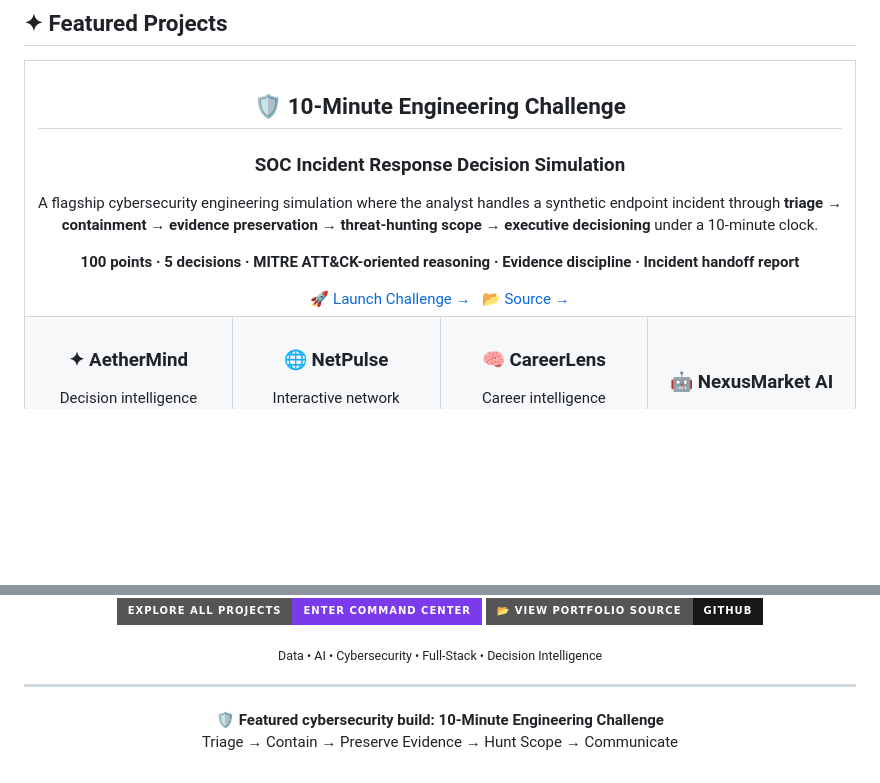
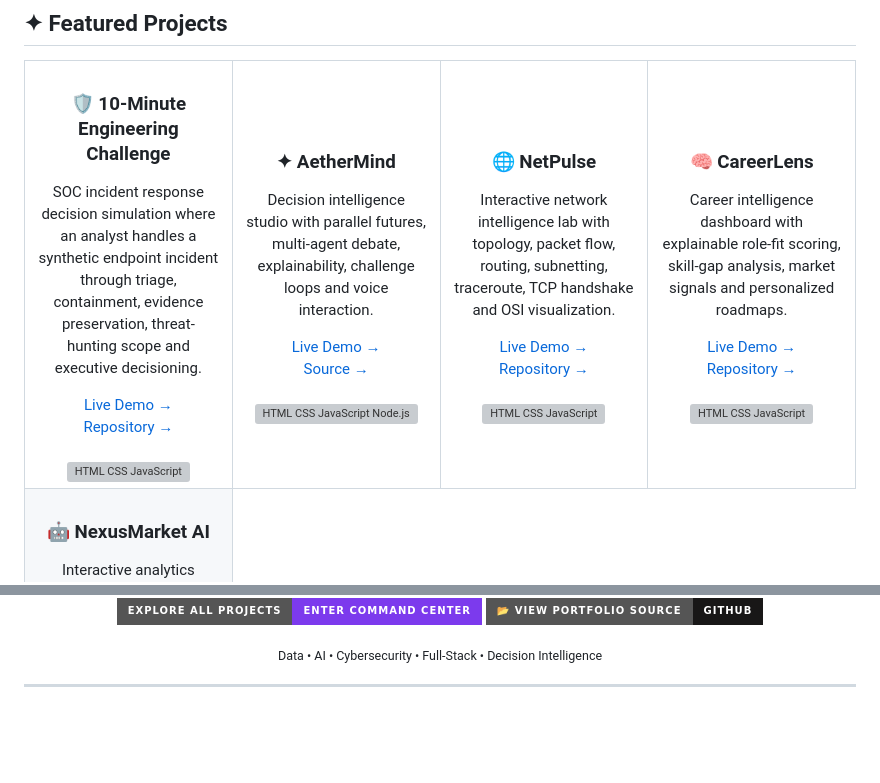
Before and after one commit to sakilurrashid1-star/sakilurrashid1-star, a Markdown page: README.md, 2 parts joined by grey strips. GitHub-like rendering; badges without logos; blank space fills up the shorter version; grey boxes are pictures that could not be loaded.

Commit message:
Make featured cybersecurity project match project card layout

```diff
--- a/README.md
+++ b/README.md
@@ -33,10 +33,10 @@
 
 <table>
 <tr>
-<td colspan="4" align="center">
-<h2>🛡️ 10-Minute Engineering Challenge</h2>
-<h3>SOC Incident Response Decision Simulation</h3>
-<p>A flagship cybersecurity engineering simulation where the analyst handles a synthetic endpoint incident through <b>triage → containment → evidence preservation → threat-hunting scope → executive decisioning</b> under a 10-minute clock.</p>
-<p><b>100 points · 5 decisions · MITRE ATT&CK-oriented reasoning · Evidence discipline · Incident handoff report</b></p>
-<a href="https://sakilurrashid1-star.github.io/10-Minute-Engineering-Challenge/">🚀 Launch Challenge →</a> &nbsp; <a href="https://github.com/sakilurrashid1-star/10-Minute-Engineering-Challenge">📂 Source →</a>
+<td width="25%" align="center">
+<h3>🛡️ 10-Minute Engineering Challenge</h3>
+<p>SOC incident response decision simulation where an analyst handles a synthetic endpoint incident through triage, containment, evidence preservation, threat-hunting scope and executive decisioning.</p>
+<a href="https://sakilurrashid1-star.github.io/10-Minute-Engineering-Challenge/">Live Demo →</a><br/>
+<a href="https://github.com/sakilurrashid1-star/10-Minute-Engineering-Challenge">Repository →</a><br/><br/>
+<img src="https://skillicons.dev/icons?i=html,css,js" alt="HTML CSS JavaScript"/>
 </td>
@@ -135,5 +135,3 @@
 <p align="center"><sub>Data • AI • Cybersecurity • Full-Stack • Decision Intelligence</sub></p>
 
 ---
-
-<p align="center"><b>🛡️ Featured cybersecurity build: 10-Minute Engineering Challenge</b><br/>Triage → Contain → Preserve Evidence → Hunt Scope → Communicate</p>
```
Also changed, not shown: other parts of README.md (+2 -2 lines).
